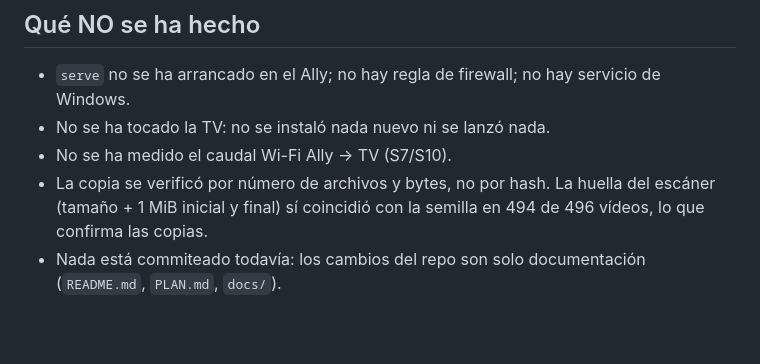
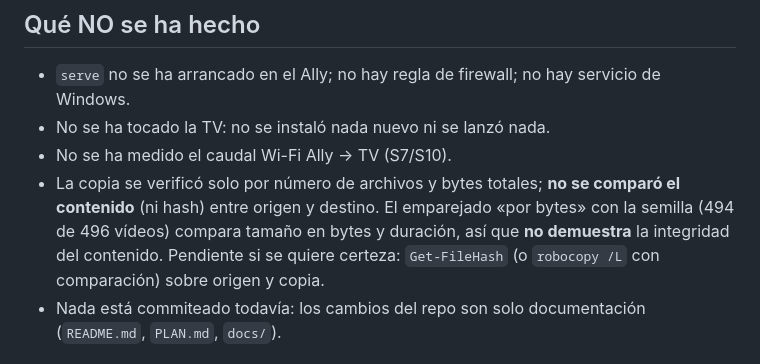
Before and after one commit to eduardoddddddd/YourFlix, a Markdown page: docs/ENTORNO-ALLY.md, the part around the change. Drawn GitHub-style; blank space fills up the shorter version.

```diff
--- a/docs/ENTORNO-ALLY.md
+++ b/docs/ENTORNO-ALLY.md
@@ -64,7 +64,7 @@ Rendimiento observado de la copia: ≈200 MB/s desde el T7 y ≈110 MB/s desde e
 - `serve` no se ha arrancado en el Ally; no hay regla de firewall; no hay servicio de Windows.
 - No se ha tocado la TV: no se instaló nada nuevo ni se lanzó nada.
 - No se ha medido el caudal Wi-Fi Ally → TV (S7/S10).
-- La copia se verificó por número de archivos y bytes, no por hash. La huella del escáner (tamaño + 1 MiB inicial y final) sí coincidió con la semilla en 494 de 496 vídeos, lo que confirma las copias.
+- La copia se verificó solo por número de archivos y bytes totales; **no se comparó el contenido** (ni hash) entre origen y destino. El emparejado «por bytes» con la semilla (494 de 496 vídeos) compara tamaño en bytes y duración, así que **no demuestra** la integridad del contenido. Pendiente si se quiere certeza: `Get-FileHash` (o `robocopy /L` con comparación) sobre origen y copia.
 - Nada está commiteado todavía: los cambios del repo son solo documentación (`README.md`, `PLAN.md`, `docs/`).
 
 ## Por dónde seguir (S10 y después)
```
Also changed, not shown: README.md (+1 -1 lines).
